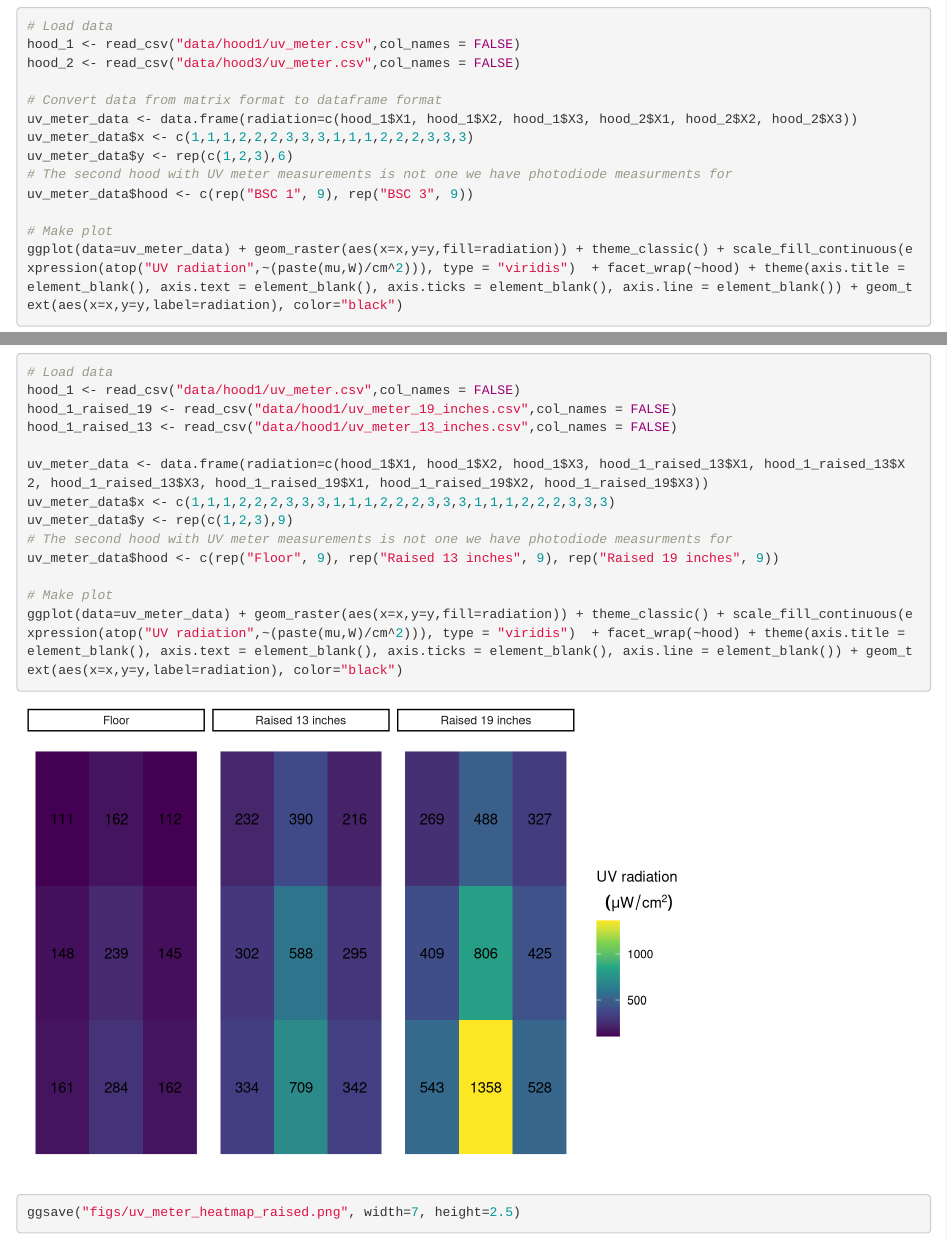
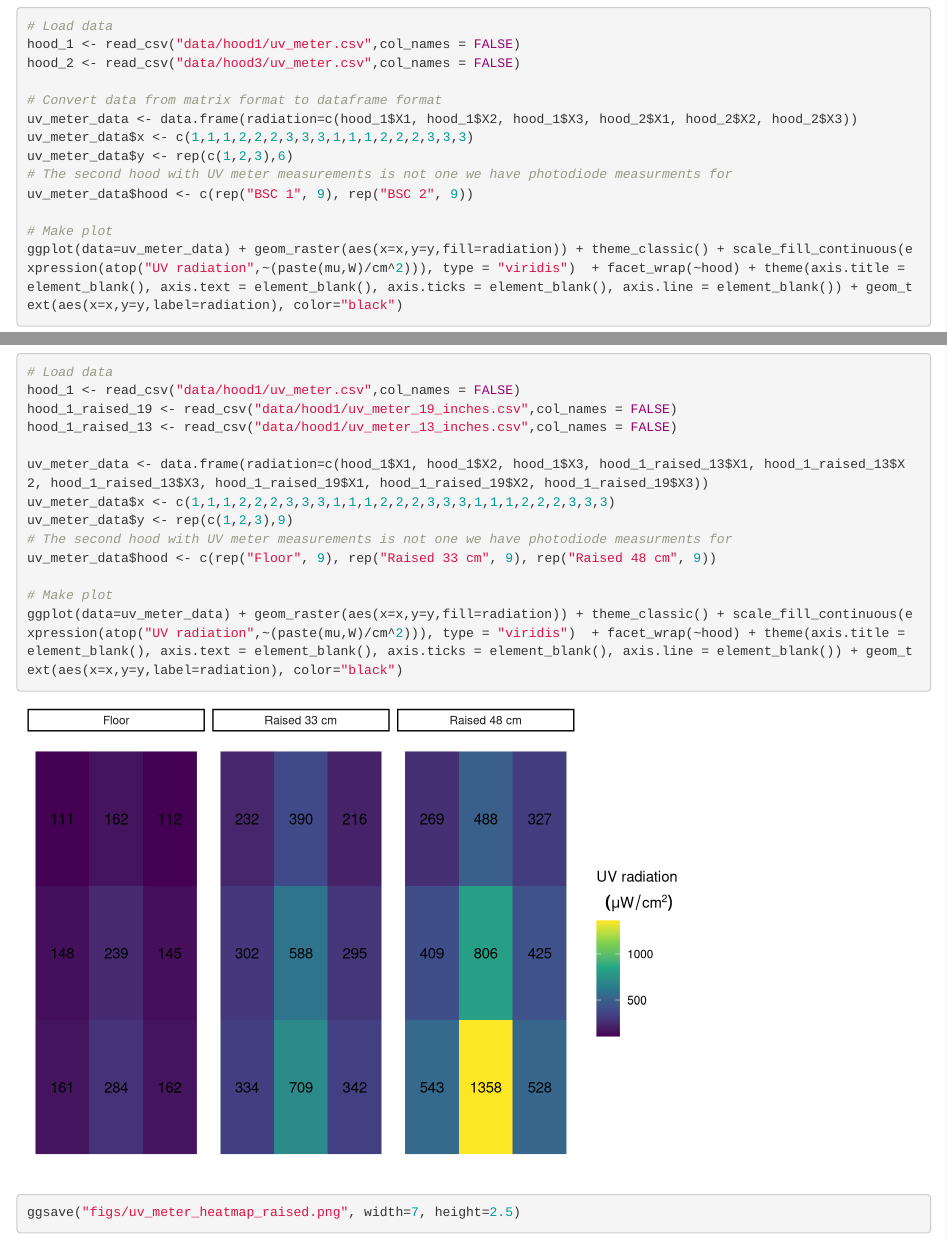
Before and after one commit to TheoryDivision/covid19_biosafety_cabinet, an R Markdown document (bsc_spatial.Rmd): the page in a window 1100 px wide, from 3220 px down, and a second part further down, joined at a grey line. Rendered offline with R 4.5, knitr and Pandoc, with nearby package versions.

Commit message:
Updated figure labels:

```diff
--- a/bsc_spatial.Rmd
+++ b/bsc_spatial.Rmd
@@ -123,7 +123,7 @@ uv_meter_data <- data.frame(radiation=c(hood_1$X1, hood_1$X2, hood_1$X3, hood_2$
 uv_meter_data$x <- c(1,1,1,2,2,2,3,3,3,1,1,1,2,2,2,3,3,3)
 uv_meter_data$y <- rep(c(1,2,3),6)
 # The second hood with UV meter measurements is not one we have photodiode measurments for
-uv_meter_data$hood <- c(rep("BSC 1", 9), rep("BSC 3", 9))
+uv_meter_data$hood <- c(rep("BSC 1", 9), rep("BSC 2", 9))
 
 # Make plot
 ggplot(data=uv_meter_data) + geom_raster(aes(x=x,y=y,fill=radiation)) + theme_classic() + scale_fill_continuous(expression(atop("UV radiation",~(paste(mu,W)/cm^2))), type = "viridis")  + facet_wrap(~hood) + theme(axis.title = element_blank(), axis.text = element_blank(), axis.ticks = element_blank(), axis.line = element_blank()) + geom_text(aes(x=x,y=y,label=radiation), color="black")
@@ -150,7 +150,7 @@ uv_meter_data <- data.frame(radiation=c(hood_1$X1, hood_1$X2, hood_1$X3, hood_1_
 uv_meter_data$x <- c(1,1,1,2,2,2,3,3,3,1,1,1,2,2,2,3,3,3,1,1,1,2,2,2,3,3,3)
 uv_meter_data$y <- rep(c(1,2,3),9)
 # The second hood with UV meter measurements is not one we have photodiode measurments for
-uv_meter_data$hood <- c(rep("Floor", 9), rep("Raised 13 inches", 9), rep("Raised 19 inches", 9))
+uv_meter_data$hood <- c(rep("Floor", 9), rep("Raised 33 cm", 9), rep("Raised 48 cm", 9))
 
 # Make plot
 ggplot(data=uv_meter_data) + geom_raster(aes(x=x,y=y,fill=radiation)) + theme_classic() + scale_fill_continuous(expression(atop("UV radiation",~(paste(mu,W)/cm^2))), type = "viridis")  + facet_wrap(~hood) + theme(axis.title = element_blank(), axis.text = element_blank(), axis.ticks = element_blank(), axis.line = element_blank()) + geom_text(aes(x=x,y=y,label=radiation), color="black")
```
Also changed, not shown: bsc_spatial.html, figs/hood_voltage_heat_map.png, figs/uv_meter_heatmap.png, figs/uv_meter_heatmap_raised.png.
